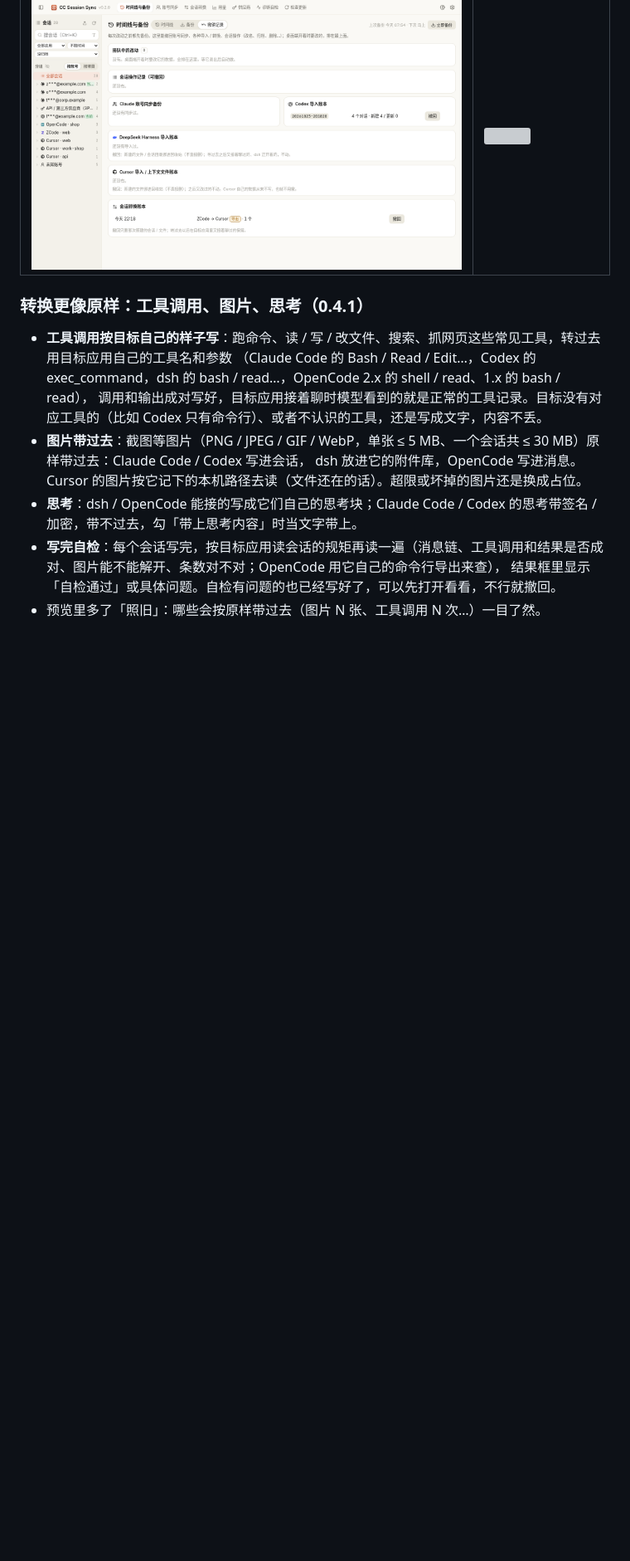
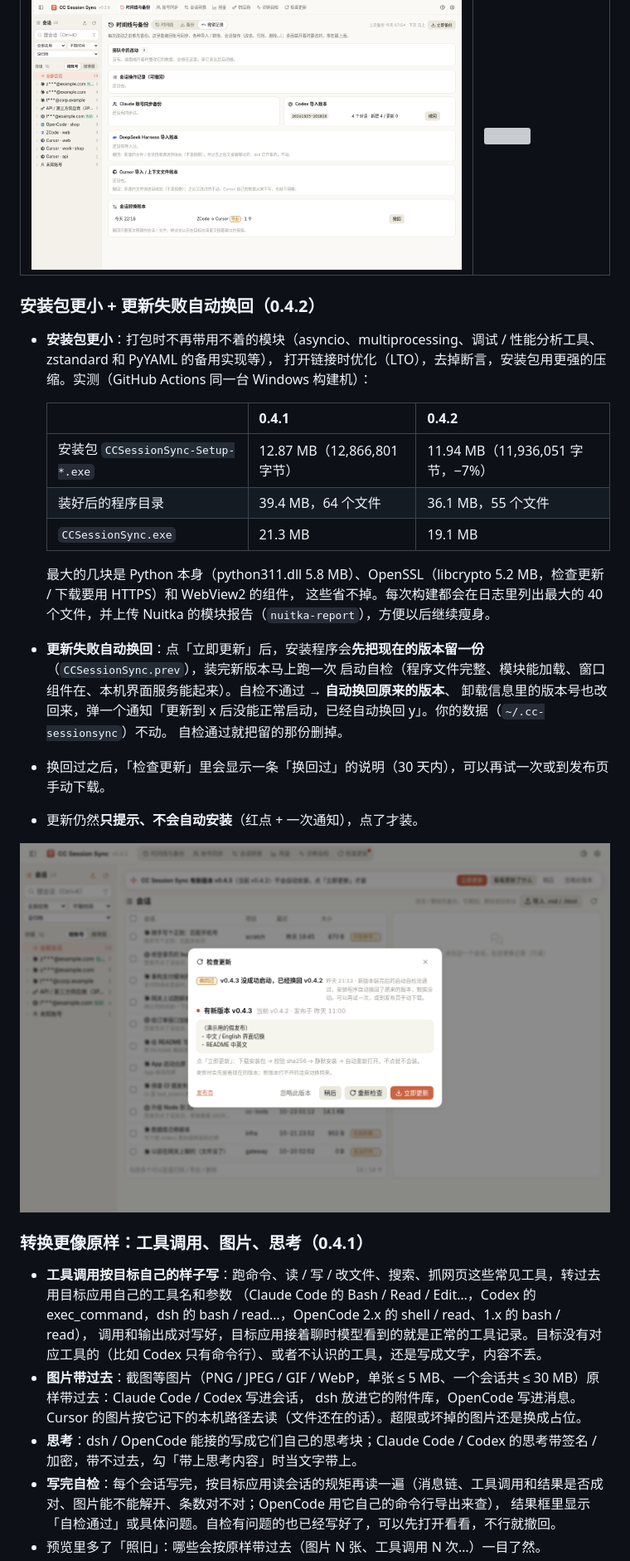
Before and after one commit to helefee/CC-SessionSync, a Markdown page: README.md, the part around one of its changes. Shown at 83% size. GitHub-like rendering; pictures changed too: docs/screenshots/v042-update-rolled-back.png (added); blank space fills up the shorter version; grey boxes are pictures that could not be loaded.

```diff
--- a/README.md
+++ b/README.md
@@ -353,6 +353,28 @@ ZCode 任意两个之间都能转。中间先转成统一的格式（`ccss-ir/1`
 | ![](docs/screenshots/v029-after-01-timeline.png) | ![](docs/screenshots/v029-after-02-backup.png) |
 | **之后：撤销记录** | **之后：特大字号 + 150% 缩放** |
 | ![](docs/screenshots/v029-after-03-undo.png) | ![](docs/screenshots/v029-after-05-xl-backup.png) |
+
+### 安装包更小 + 更新失败自动换回（0.4.2）
+
+- **安装包更小**：打包时不再带用不着的模块（asyncio、multiprocessing、调试 / 性能分析工具、zstandard 和 PyYAML 的备用实现等），
+  打开链接时优化（LTO），去掉断言，安装包用更强的压缩。实测（GitHub Actions 同一台 Windows 构建机）：
+
+  | | 0.4.1 | 0.4.2 |
+  |---|---|---|
+  | 安装包 `CCSessionSync-Setup-*.exe` | 12.87 MB（12,866,801 字节） | 11.94 MB（11,936,051 字节，−7%） |
+  | 装好后的程序目录 | 39.4 MB，64 个文件 | 36.1 MB，55 个文件 |
+  | `CCSessionSync.exe` | 21.3 MB | 19.1 MB |
+
+  最大的几块是 Python 本身（python311.dll 5.8 MB）、OpenSSL（libcrypto 5.2 MB，检查更新 / 下载要用 HTTPS）和 WebView2 的组件，
+  这些省不掉。每次构建都会在日志里列出最大的 40 个文件，并上传 Nuitka 的模块报告（`nuitka-report`），方便以后继续瘦身。
+- **更新失败自动换回**：点「立即更新」后，安装程序会**先把现在的版本留一份**（`CCSessionSync.prev`），装完新版本马上跑一次
+  启动自检（程序文件完整、模块能加载、窗口组件在、本机界面服务能起来）。自检不通过 → **自动换回原来的版本**、
+  卸载信息里的版本号也改回来，弹一个通知「更新到 x 后没能正常启动，已经自动换回 y」。你的数据（`~/.cc-sessionsync`）不动。
+  自检通过就把留的那份删掉。
+- 换回过之后，「检查更新」里会显示一条「换回过」的说明（30 天内），可以再试一次或到发布页手动下载。
+- 更新仍然**只提示、不会自动安装**（红点 + 一次通知），点了才装。
+
+![更新失败自动换回](docs/screenshots/v042-update-rolled-back.png)
 
 ### 转换更像原样：工具调用、图片、思考（0.4.1）
 
```
Also changed, not shown: other parts of README.md (+7 -0 lines), 13 other files.
